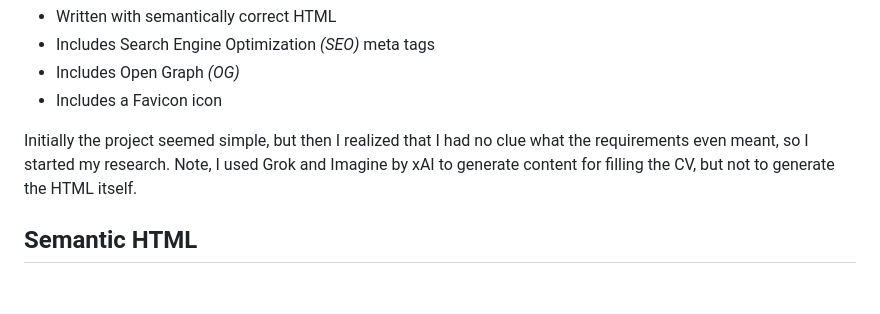
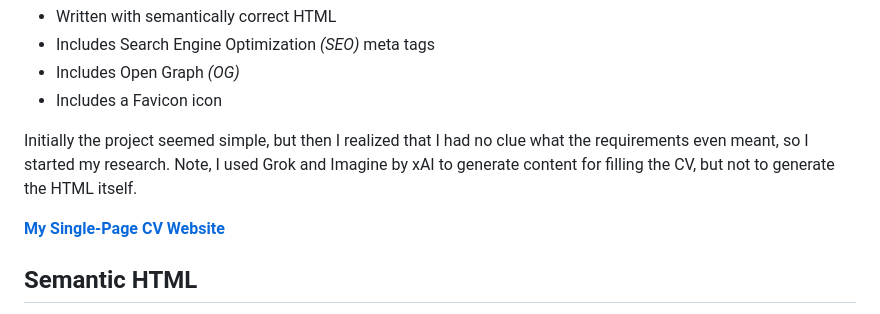
Before and after one commit to Seraphelion/learning-frontend-projects, a Markdown page: 01-single-page-cv/README.md, the part around the change. Rendered like a GitHub page; blank space fills up the shorter version.

Commit message:
Add link to Single-Page CV website in README.md

```diff
--- a/01-single-page-cv/README.md
+++ b/01-single-page-cv/README.md
@@ -12,6 +12,8 @@ The goal of the project is to create a single-page CV that meets the following r
 - Includes a Favicon icon
 
 Initially the project seemed simple, but then I realized that I had no clue what the requirements even meant, so I started my research. Note, I used Grok and Imagine by xAI to generate content for filling the CV, but not to generate the HTML itself.
+
+<strong>[My Single-Page CV Website](01-single-page-cv/index.html)</strong>
 
 ## Semantic HTML
 "Semantically correct HTML" refers to using all of the tags that HTML has appropriately. This is as opposed to overusing non-descriptive HTML tags such as the \<div\> or the \<span\> tag. There are many benefits of writing HTML like that, such as:
```
